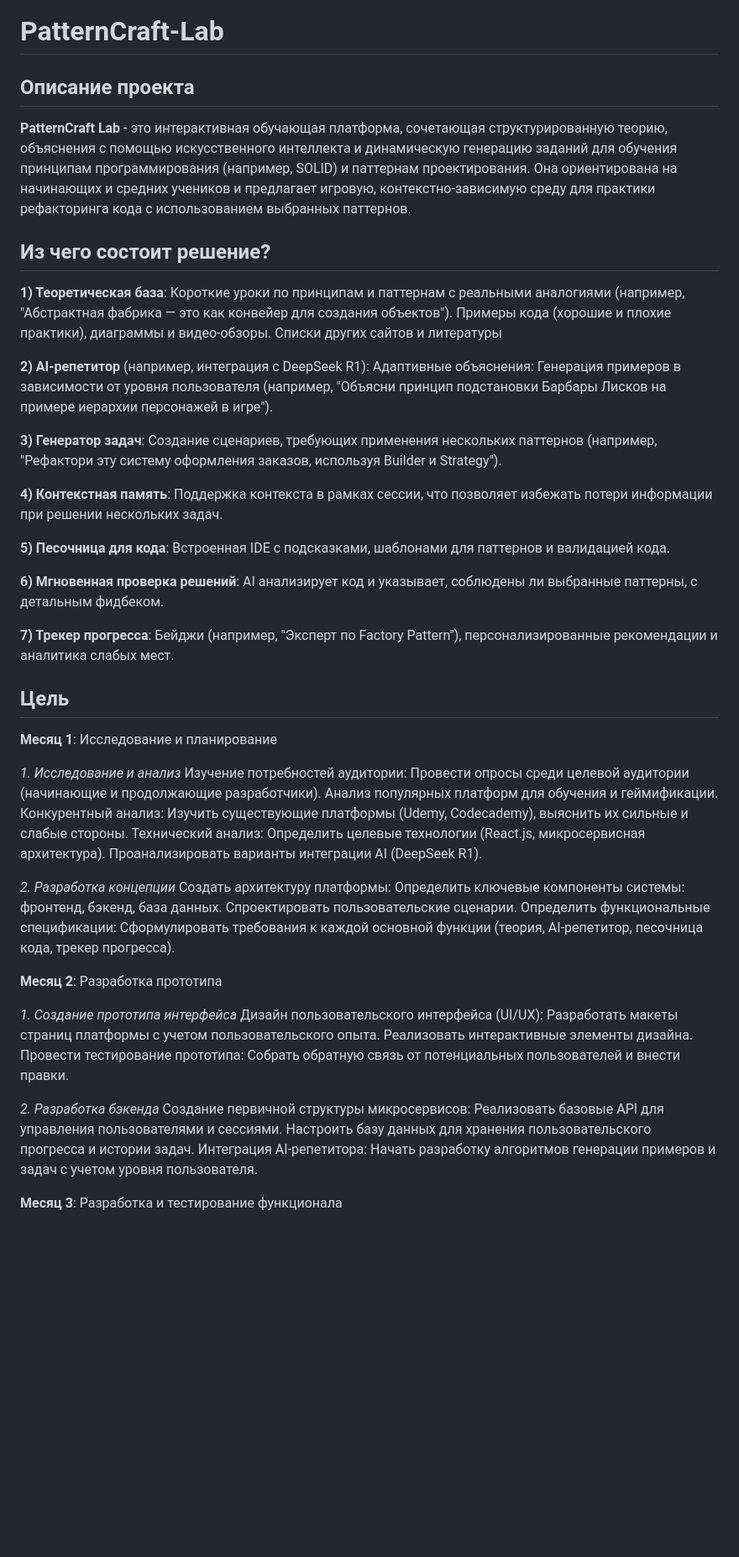
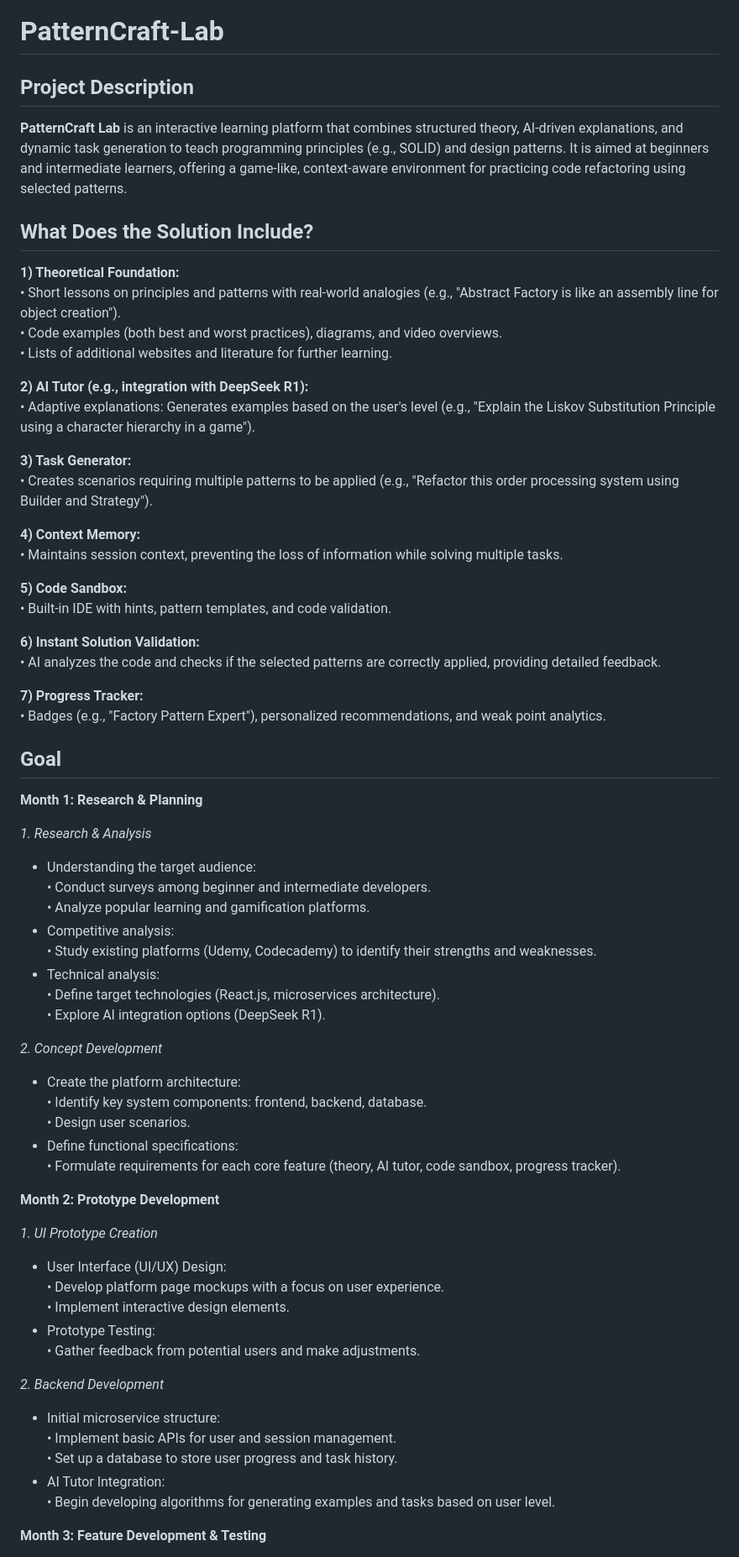
Before and after one commit to SnapD3v/PatternCraft-Lab, a Markdown page: README.md, the part around one of its changes. Shown at 84% size. Drawn GitHub-style; blank space fills up the shorter version.

Commit message:
Update README.md
RU -> EN

```diff
--- a/README.md
+++ b/README.md
@@ -1,66 +1,69 @@
 # PatternCraft-Lab
 
-## Описание проекта
-**PatternCraft Lab** - это интерактивная обучающая платформа, сочетающая структурированную теорию, объяснения с помощью искусственного интеллекта и динамическую генерацию заданий для обучения принципам программирования (например, SOLID) и паттернам проектирования. Она ориентирована на начинающих и средних учеников и предлагает игровую, контекстно-зависимую среду для практики рефакторинга кода с использованием выбранных паттернов.
+## Project Description
+**PatternCraft Lab** is an interactive learning platform that combines structured theory, AI-driven explanations, and dynamic task generation to teach programming principles (e.g., SOLID) and design patterns. It is aimed at beginners and intermediate learners, offering a game-like, context-aware environment for practicing code refactoring using selected patterns.
 
-## Из чего состоит решение?
-**1) Теоретическая база**:
-Короткие уроки по принципам и паттернам с реальными аналогиями (например, "Абстрактная фабрика — это как конвейер для создания объектов").
-Примеры кода (хорошие и плохие практики), диаграммы и видео-обзоры.
-Списки других сайтов и литературы
+## What Does the Solution Include?
+**1) Theoretical Foundation:**
+• Short lessons on principles and patterns with real-world analogies (e.g., "Abstract Factory is like an assembly line for object creation").
+• Code examples (both best and worst practices), diagrams, and video overviews.
+• Lists of additional websites and literature for further learning.
 
-**2) AI-репетитор** (например, интеграция с DeepSeek R1):
-Адаптивные объяснения: Генерация примеров в зависимости от уровня пользователя (например, "Объясни принцип подстановки Барбары Лисков на примере иерархии персонажей в игре").
+**2) AI Tutor (e.g., integration with DeepSeek R1):**
+• Adaptive explanations: Generates examples based on the user's level (e.g., "Explain the Liskov Substitution Principle using a character hierarchy in a game").
 
-**3) Генератор задач**: Создание сценариев, требующих применения нескольких паттернов (например, "Рефактори эту систему оформления заказов, используя Builder и Strategy").
+**3) Task Generator:**
+• Creates scenarios requiring multiple patterns to be applied (e.g., "Refactor this order processing system using Builder and Strategy").
 
-**4) Контекстная память**: Поддержка контекста в рамках сессии, что позволяет избежать потери информации при решении нескольких задач.
+**4) Context Memory:**
+• Maintains session context, preventing the loss of information while solving multiple tasks.
 
-**5) Песочница для кода**:
-Встроенная IDE с подсказками, шаблонами для паттернов и валидацией кода.
+**5) Code Sandbox:**
+• Built-in IDE with hints, pattern templates, and code validation.
 
-**6) Мгновенная проверка решений**: AI анализирует код и указывает, соблюдены ли выбранные паттерны, с детальным фидбеком.
+**6) Instant Solution Validation:**
+• AI analyzes the code and checks if the selected patterns are correctly applied, providing detailed feedback.
 
-**7) Трекер прогресса**:
-Бейджи (например, "Эксперт по Factory Pattern"), персонализированные рекомендации и аналитика слабых мест.
+**7) Progress Tracker:**
+• Badges (e.g., "Factory Pattern Expert"), personalized recommendations, and weak point analytics.
 
 
-## Цель
+## Goal
 
-**Месяц 1**: Исследование и планирование
+**Month 1: Research & Planning**
 
-*1. Исследование и анализ*
-Изучение потребностей аудитории:
-Провести опросы среди целевой аудитории (начинающие и продолжающие разработчики).
-Анализ популярных платформ для обучения и геймификации.
-Конкурентный анализ:
-Изучить существующие платформы (Udemy, Codecademy), выяснить их сильные и слабые стороны.
-Технический анализ:
-Определить целевые технологии (React.js, микросервисная архитектура).
-Проанализировать варианты интеграции AI (DeepSeek R1).
+*1. Research & Analysis*
+- Understanding the target audience:
+• Conduct surveys among beginner and intermediate developers.
+• Analyze popular learning and gamification platforms.
+- Competitive analysis:
+• Study existing platforms (Udemy, Codecademy) to identify their strengths and weaknesses.
+- Technical analysis:
+• Define target technologies (React.js, microservices architecture).
+• Explore AI integration options (DeepSeek R1).
 
-*2. Разработка концепции*
-Создать архитектуру платформы:
-Определить ключевые компоненты системы: фронтенд, бэкенд, база данных.
-Спроектировать пользовательские сценарии.
-Определить функциональные спецификации:
-Сформулировать требования к каждой основной функции (теория, AI-репетитор, песочница кода, трекер прогресса).
+*2. Concept Development*
+- Create the platform architecture:
+• Identify key system components: frontend, backend, database.
+• Design user scenarios.
+- Define functional specifications:
+• Formulate requirements for each core feature (theory, AI tutor, code sandbox, progress tracker).
 
-**Месяц 2**: Разработка прототипа
+**Month 2: Prototype Development**
 
-*1. Создание прототипа интерфейса*
-Дизайн пользовательского интерфейса (UI/UX):
-Разработать макеты страниц платформы с учетом пользовательского опыта.
-Реализовать интерактивные элементы дизайна.
-Провести тестирование прототипа:
-Собрать обратную связь от потенциальных пользователей и внести правки.
+*1. UI Prototype Creation*
+- User Interface (UI/UX) Design:
+• Develop platform page mockups with a focus on user experience.
+• Implement interactive design elements.
+- Prototype Testing:
+• Gather feedback from potential users and make adjustments.
 
-*2. Разработка бэкенда*
-Создание первичной структуры микросервисов:
-Реализовать базовые API для управления пользователями и сессиями.
-Настроить базу данных для хранения пользовательского прогресса и истории задач.
-Интеграция AI-репетитора:
-Начать разработку алгоритмов генерации примеров и задач с учетом уровня пользователя.
+*2. Backend Development*
+- Initial microservice structure:
+• Implement basic APIs for user and session management.
+• Set up a database to store user progress and task history.
+- AI Tutor Integration:
+• Begin developing algorithms for generating examples and tasks based on user level.
 
-**Месяц 3**: Разработка и тестирование функционала
+**Month 3: Feature Development & Testing**
 
```
Also changed, not shown: other parts of README.md (+31 -31 lines).
